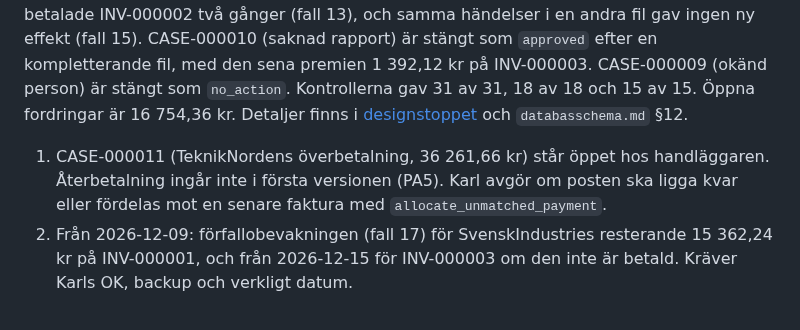
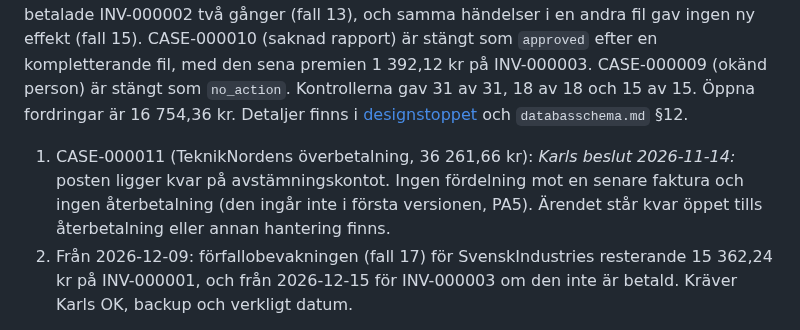
Before and after one commit to karltengelin/Artificiellalecta, a Markdown page: ATT_GORA.md, the part around one of its changes. Rendered like a GitHub page.

Commit message:
dokumentation: CASE-000011 ligger kvar på avstämningskontot enligt Karls beslut (B-046)
Co-Authored-By: Claude Opus 5.5 <noreply@anthropic.com>

```diff
--- a/ATT_GORA.md
+++ b/ATT_GORA.md
@@ -55,9 +55,9 @@ den sena premien 1 392,12 kr på INV-000003. CASE-000009 (okänd person) är st
 31 av 31, 18 av 18 och 15 av 15. Öppna fordringar är 16 754,36 kr. Detaljer finns i
 [designstoppet](projekt/01_ärendehantering/PREMIEFLODE_DESIGNSTOPP.md) och `databasschema.md` §12.
 
-1. CASE-000011 (TeknikNordens överbetalning, 36 261,66 kr) står öppet hos handläggaren. Återbetalning ingår inte i
-   första versionen (PA5). Karl avgör om posten ska ligga kvar eller fördelas mot en senare faktura med
-   `allocate_unmatched_payment`.
+1. CASE-000011 (TeknikNordens överbetalning, 36 261,66 kr): *Karls beslut 2026-11-14:* posten ligger kvar på
+   avstämningskontot. Ingen fördelning mot en senare faktura och ingen återbetalning (den ingår inte i första
+   versionen, PA5). Ärendet står kvar öppet tills återbetalning eller annan hantering finns.
 2. Från 2026-12-09: förfallobevakningen (fall 17) för SvenskIndustries resterande 15 362,24 kr på INV-000001, och
    från 2026-12-15 för INV-000003 om den inte är betald. Kräver Karls OK, backup och verkligt datum.
 
```
Also changed, not shown: other parts of ATT_GORA.md (+2 -2 lines).
